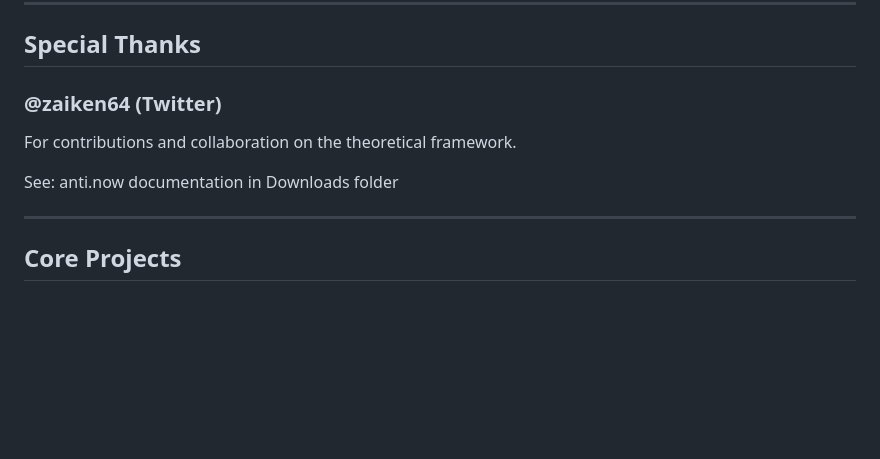
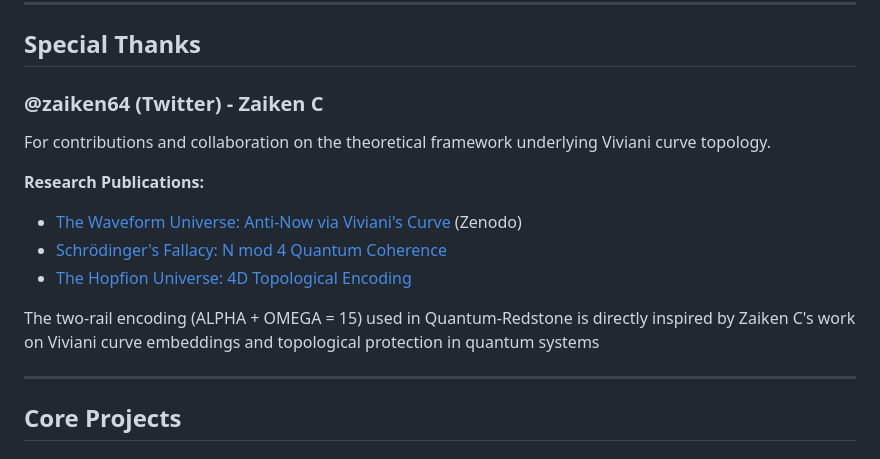
Before and after one commit to toolate28/SpiralSafe, a Markdown page: CREDITS.md, the part around the change. Drawn GitHub-style; blank space fills up the shorter version.

Commit message:
Update credits with Zaiken C Zenodo publication links
- Add proper academic citations to Zaiken C's research
- Link to Anti-Now Viviani curve paper (Zenodo)
- Link to Schrödinger's Fallacy series
- Link to Hopfion Universe papers
- Replace Downloads folder reference with DOI links

🤖 Generated with [Claude Code](https://claude.com/claude-code)

Co-Authored-By: Claude Sonnet 4.5 <noreply@anthropic.com>

```diff
--- a/CREDITS.md
+++ b/CREDITS.md
@@ -9,10 +9,15 @@
 
 ## Special Thanks
 
-### @zaiken64 (Twitter)
-For contributions and collaboration on the theoretical framework.
+### @zaiken64 (Twitter) - Zaiken C
+For contributions and collaboration on the theoretical framework underlying Viviani curve topology.
 
-See: anti.now documentation in Downloads folder
+**Research Publications:**
+- [The Waveform Universe: Anti-Now via Viviani's Curve](https://doi.org/10.5281/zenodo.17807771) (Zenodo)
+- [Schrödinger's Fallacy: N mod 4 Quantum Coherence](https://doi.org/10.5281/zenodo.17787047)
+- [The Hopfion Universe: 4D Topological Encoding](https://doi.org/10.5281/zenodo.18005878)
+
+The two-rail encoding (ALPHA + OMEGA = 15) used in Quantum-Redstone is directly inspired by Zaiken C's work on Viviani curve embeddings and topological protection in quantum systems
 
 ---
 
```
